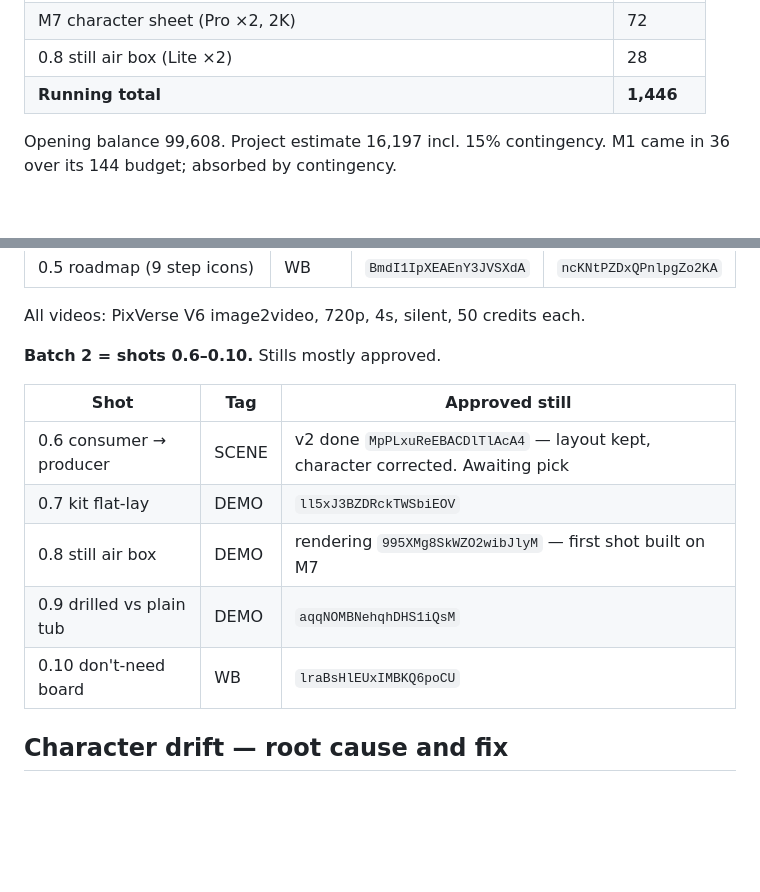
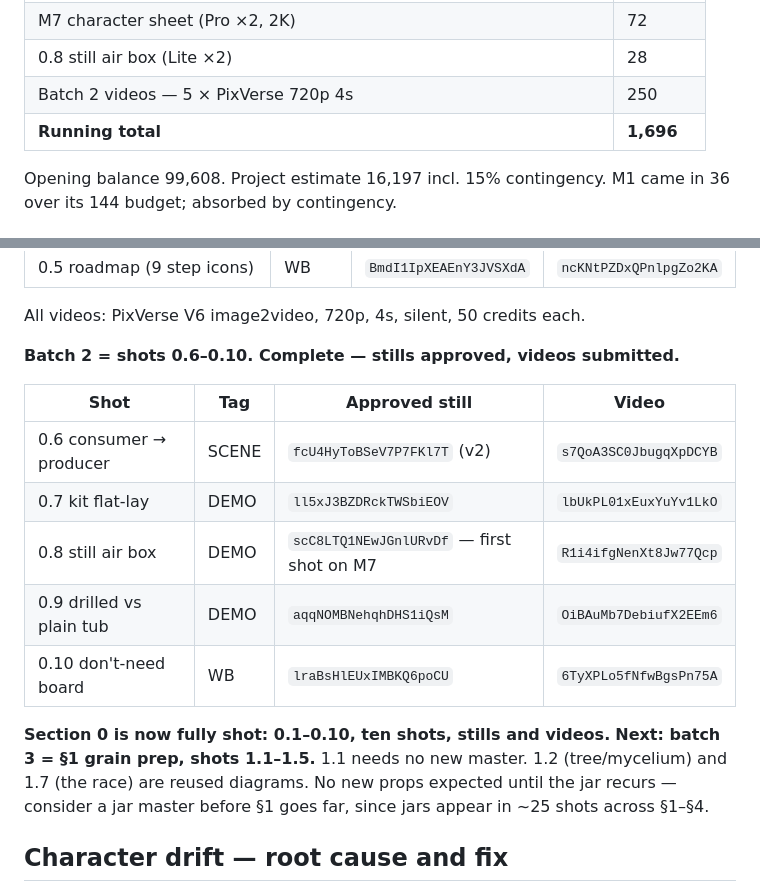
Before and after one commit to judelewis15-ops/vids, a Markdown page: docs/course-broll-production-log.md, 2 parts joined by grey strips. Drawn GitHub-style; blank space fills up the shorter version.

Commit message:
Batch 2 complete; section 0 fully shot
Records approved stills and video jobs for 0.6-0.10. Section 0 is done
end to end. Flags that a jar master is probably worth making before
section 1 gets far, since jars recur across roughly 25 shots.

Co-Authored-By: Claude Opus 5 <noreply@anthropic.com>
Claude-Session: https://claude.ai/code/session_01EfqLcDjpVjF35wKr5z7e4F

```diff
--- a/docs/course-broll-production-log.md
+++ b/docs/course-broll-production-log.md
@@ -95,7 +95,8 @@ approved stills → **stop**. Next batch does not start until the previous is cl
 | 0.6 v2 character correction (Pro ×2, 2K) | 72 |
 | M7 character sheet (Pro ×2, 2K) | 72 |
 | 0.8 still air box (Lite ×2) | 28 |
-| **Running total** | **1,446** |
+| Batch 2 videos — 5 × PixVerse 720p 4s | 250 |
+| **Running total** | **1,696** |
 
 Opening balance 99,608. Project estimate 16,197 incl. 15% contingency.
 M1 came in 36 over its 144 budget; absorbed by contingency.
@@ -138,15 +139,20 @@ All Pro shots run at 2K from here.
 
 All videos: PixVerse V6 image2video, 720p, 4s, silent, 50 credits each.
 
-**Batch 2 = shots 0.6–0.10.** Stills mostly approved.
+**Batch 2 = shots 0.6–0.10. Complete — stills approved, videos submitted.**
 
-| Shot | Tag | Approved still |
-|---|---|---|
-| 0.6 consumer → producer | SCENE | v2 done `MpPLxuReEBACDlTlAcA4` — layout kept, character corrected. Awaiting pick |
-| 0.7 kit flat-lay | DEMO | `ll5xJ3BZDRckTWSbiEOV` |
-| 0.8 still air box | DEMO | rendering `995XMg8SkWZO2wibJlyM` — first shot built on M7 |
-| 0.9 drilled vs plain tub | DEMO | `aqqNOMBNehqhDHS1iQsM` |
-| 0.10 don't-need board | WB | `lraBsHlEUxIMBKQ6poCU` |
+| Shot | Tag | Approved still | Video |
+|---|---|---|---|
+| 0.6 consumer → producer | SCENE | `fcU4HyToBSeV7P7FKl7T` (v2) | `s7QoA3SC0JbugqXpDCYB` |
+| 0.7 kit flat-lay | DEMO | `ll5xJ3BZDRckTWSbiEOV` | `lbUkPL01xEuxYuYv1LkO` |
+| 0.8 still air box | DEMO | `scC8LTQ1NEwJGnlURvDf` — first shot on M7 | `R1i4ifgNenXt8Jw77Qcp` |
+| 0.9 drilled vs plain tub | DEMO | `aqqNOMBNehqhDHS1iQsM` | `OiBAuMb7DebiufX2EEm6` |
+| 0.10 don't-need board | WB | `lraBsHlEUxIMBKQ6poCU` | `6TyXPLo5fNfwBgsPn75A` |
+
+**Section 0 is now fully shot: 0.1–0.10, ten shots, stills and videos.**
+**Next: batch 3 = §1 grain prep, shots 1.1–1.5.** 1.1 needs no new master. 1.2 (tree/mycelium)
+and 1.7 (the race) are reused diagrams. No new props expected until the jar recurs — consider a
+jar master before §1 goes far, since jars appear in ~25 shots across §1–§4.
 
 ## Character drift — root cause and fix
 
```
